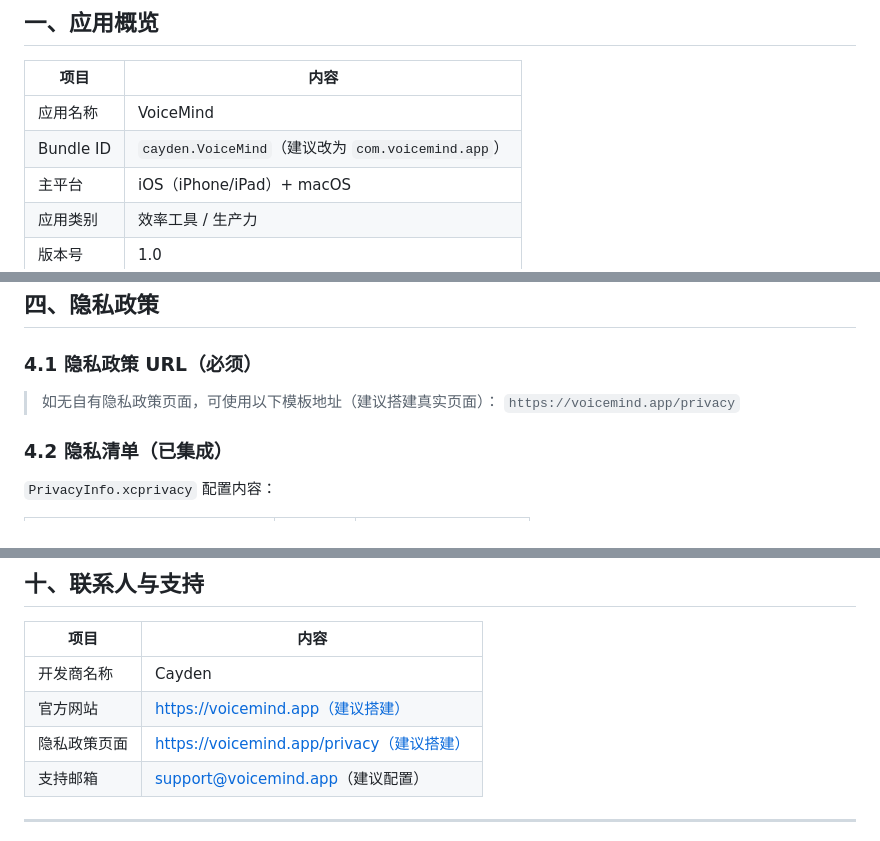
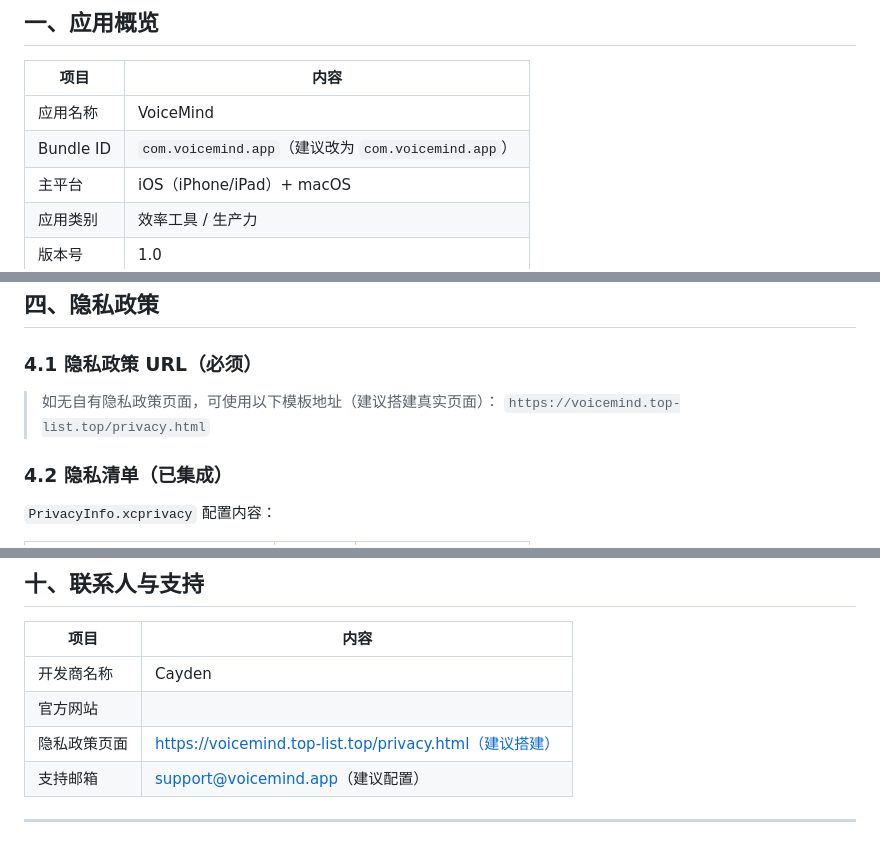
Before and after one commit to qingzhi0508/VoiceMind, a Markdown page: docs/提审文档.md, 3 parts joined by grey strips. Rendered like a GitHub page.

Commit message:
docs: 更新隐私政策地址为 voicemind.top-list.top

```diff
--- a/docs/提审文档.md
+++ b/docs/提审文档.md
@@ -10,7 +10,7 @@
 | 项目 | 内容 |
 |------|------|
 | 应用名称 | VoiceMind |
-| Bundle ID | `cayden.VoiceMind`（建议改为 `com.voicemind.app`） |
+| Bundle ID | `com.voicemind.app`（建议改为 `com.voicemind.app`） |
 | 主平台 | iOS（iPhone/iPad）+ macOS |
 | 应用类别 | 效率工具 / 生产力 |
 | 版本号 | 1.0 |
@@ -81,7 +81,7 @@ voice input, speech to text, voice recognition, mac, iphone microphone,
 ### 4.1 隐私政策 URL（必须）
 
 > 如无自有隐私政策页面，可使用以下模板地址（建议搭建真实页面）：
-> `https://voicemind.app/privacy`
+> `https://voicemind.top-list.top/privacy.html`
 
 ### 4.2 隐私清单（已集成）
 
@@ -264,8 +264,8 @@ v1.0 - 首次发布
 | 项目 | 内容 |
 |------|------|
 | 开发商名称 | Cayden |
-| 官方网站 | https://voicemind.app（建议搭建） |
-| 隐私政策页面 | https://voicemind.app/privacy（建议搭建） |
+| 官方网站 |  |
+| 隐私政策页面 | https://voicemind.top-list.top/privacy.html（建议搭建） |
 | 支持邮箱 | support@voicemind.app（建议配置） |
 
 ---
```
Also changed, not shown: docs/提审前检查报告.md (+2 -2 lines).
